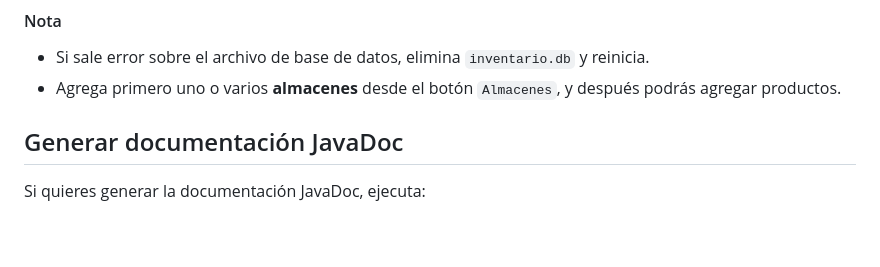
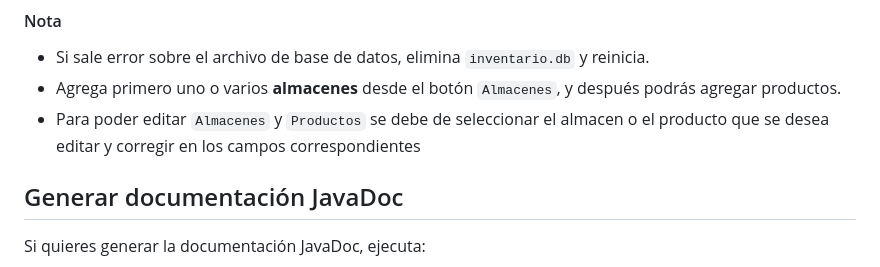
Before and after one commit to AndrishAraiza/Reingenieria_Inventario, a Markdown page: README.md, the part around the change. Drawn GitHub-style; blank space fills up the shorter version.

Commit message:
Update README with editing instructions
Added instructions for editing Almacenes and Productos.

```diff
--- a/README.md
+++ b/README.md
@@ -30,6 +30,7 @@ Este proyecto es una aplicación JavaFX con ORMLite para gestión de inventarios
 #### Nota
 - Si sale error sobre el archivo de base de datos, elimina `inventario.db` y reinicia.
 - Agrega primero uno o varios **almacenes** desde el botón `Almacenes`, y después podrás agregar productos.
+- Para poder editar `Almacenes` y `Productos` se debe de seleccionar el almacen o el producto que se desea editar y corregir en los campos correspondientes
 
 ## Generar documentación JavaDoc
 
```
